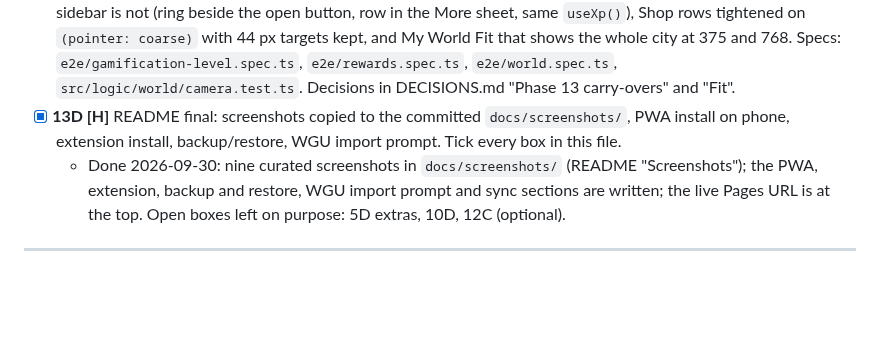
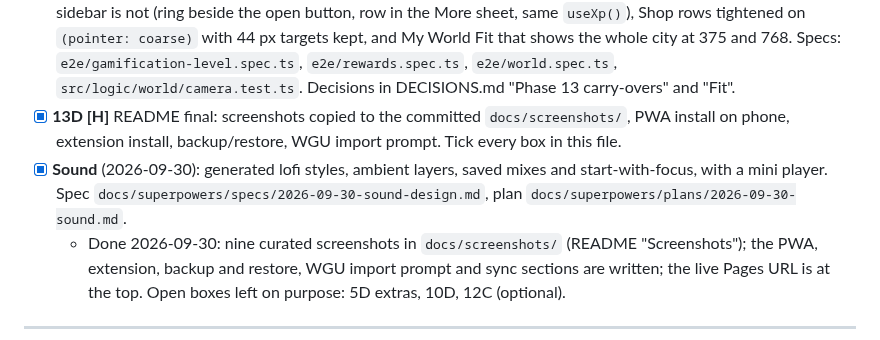
Before and after one commit to sdfkdweuwpor/forge-study-app, a Markdown page: PLAN.md, the part around the change. Drawn GitHub-style; blank space fills up the shorter version.

```diff
--- a/PLAN.md
+++ b/PLAN.md
@@ -1316,6 +1316,7 @@ Legend: **[A]** architect (opus) · **[D]** designer (opus) · **[B]** builder (
 - [x] **13P [A] Performance at a year of study** (done early, 2026-09-30): `?seed=wgu-year` (2,000 finished + ~300 open sessions on one goal); budgets in `src/db/repos/budgets.test.ts` (CPU, `src/test/timing.ts`) and `e2e/perf.spec.ts` (Chrome thread time): start interactive < 1.5 s, `rebalanceGoal` < 300 ms, a completion painted < 100 ms. Structural sharing of live queries, progressive task lists, per-row completion motion. See DECISIONS › Performance.
 - [x] **13E [B] Carry-overs from 6B, 6D and 8B** (gamification, world, layout; done 2026-09-30): the level where the sidebar is not (ring beside the open button, row in the More sheet, same `useXp()`), Shop rows tightened on `(pointer: coarse)` with 44 px targets kept, and My World Fit that shows the whole city at 375 and 768. Specs: `e2e/gamification-level.spec.ts`, `e2e/rewards.spec.ts`, `e2e/world.spec.ts`, `src/logic/world/camera.test.ts`. Decisions in DECISIONS.md "Phase 13 carry-overs" and "Fit".
 - [x] **13D [H]** README final: screenshots copied to the committed `docs/screenshots/`, PWA install on phone, extension install, backup/restore, WGU import prompt. Tick every box in this file.
+- [x] **Sound** (2026-09-30): generated lofi styles, ambient layers, saved mixes and start-with-focus, with a mini player. Spec `docs/superpowers/specs/2026-09-30-sound-design.md`, plan `docs/superpowers/plans/2026-09-30-sound.md`.
   - Done 2026-09-30: nine curated screenshots in `docs/screenshots/` (README "Screenshots"); the PWA, extension, backup and restore, WGU import prompt and sync sections are written; the live Pages URL is at the top. Open boxes left on purpose: 5D extras, 10D, 12C (optional).
 
 ---
```
Also changed, not shown: README.md (+6 -0 lines), docs/screenshots/sound.png (added), 9 other files.
